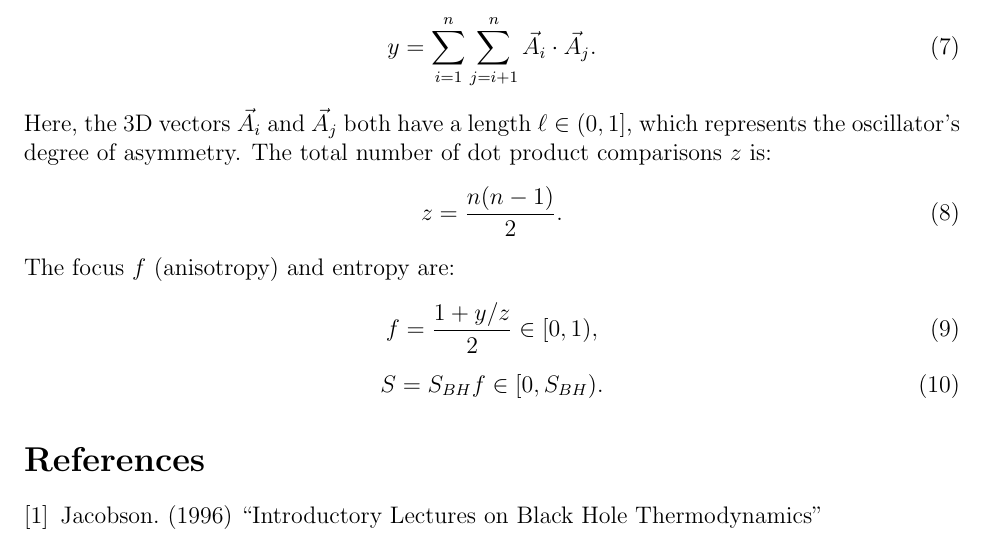
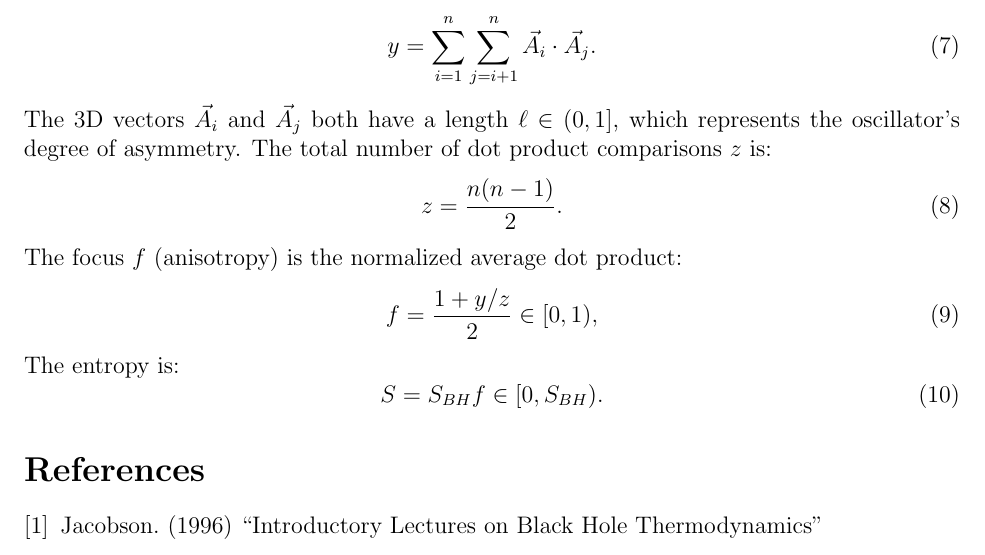
Before and after one commit to sjhalayka/papers, a LaTeX paper (space_travel/bezier_escape.tex): part of page 3 of 3, cut so that both start at the same text. Compiled offline with pdfLaTeX.

Commit message:
Add files via upload

```diff
--- a/space_travel/bezier_escape.tex
+++ b/space_travel/bezier_escape.tex
@@ -126,15 +126,16 @@ Where $n$ is the number of asymmetric oscillators comprising the body, the total
 \begin{equation}
 y = \sum_{i = 1}^{n}  \sum_{j = i + 1}^{n} {\vec{A}}_i  \cdot {\vec{A}}_j.
 \end{equation}
-Here, the 3D vectors ${\vec{A}}_i$ and ${\vec{A}}_j$ both have a length $\ell \in (0, 1]$, which represents the oscillator's degree of asymmetry.
+The 3D vectors ${\vec{A}}_i$ and ${\vec{A}}_j$ both have a length $\ell \in (0, 1]$, which represents the oscillator's degree of asymmetry.
 The total number of dot product comparisons $z$ is:
 \begin{equation}
 z = \frac{n(n - 1)}{2}.
 \end{equation}
-The focus $f$ (anisotropy) and entropy are:
+The focus $f$ (anisotropy) is the normalized average dot product:
 \begin{equation}
 f = \frac{1 + {y}/{z}}{2} \in [0, 1),
 \end{equation}
+The entropy is:
 \begin{equation}
 S = S_{BH} f \in [0, S_{BH}).
 \end{equation}
```
Also changed, not shown: space_travel/bezier_escape.pdf.
